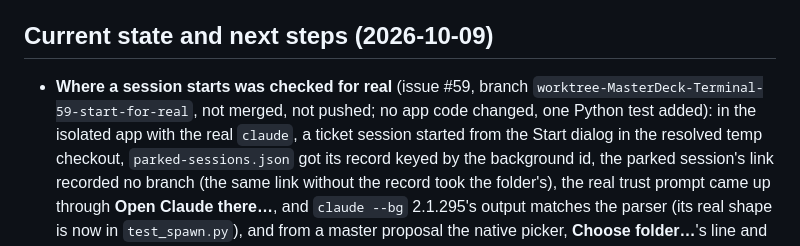
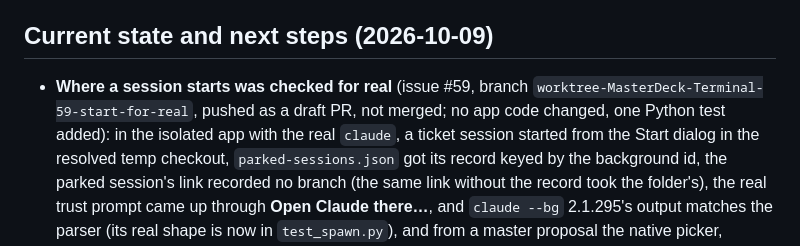
Before and after one commit to amntoppo/MasterDeck-Terminal, a Markdown page: CLAUDE.md, the part around the change. GitHub-like rendering.

Commit message:
docs: #59 branch is pushed as a draft PR
Co-Authored-By: Claude Fable 5.1 <noreply@anthropic.com>

```diff
--- a/CLAUDE.md
+++ b/CLAUDE.md
@@ -360,8 +360,8 @@ buttons; it does not go through macOS window drag regions.
 ## Current state and next steps (2026-10-09)
 
 - **Where a session starts was checked for real** (issue #59, branch
-  `worktree-MasterDeck-Terminal-59-start-for-real`, not merged, not pushed; no app code changed, one
-  Python test added): in the isolated app with the real `claude`, a ticket session started from the
+  `worktree-MasterDeck-Terminal-59-start-for-real`, pushed as a draft PR, not merged; no app code
+  changed, one Python test added): in the isolated app with the real `claude`, a ticket session started from the
   Start dialog in the resolved temp checkout, `parked-sessions.json` got its record keyed by the
   background id, the parked session's link recorded no branch (the same link without the record
   took the folder's), the real trust prompt came up through **Open Claude there…**, and
```
